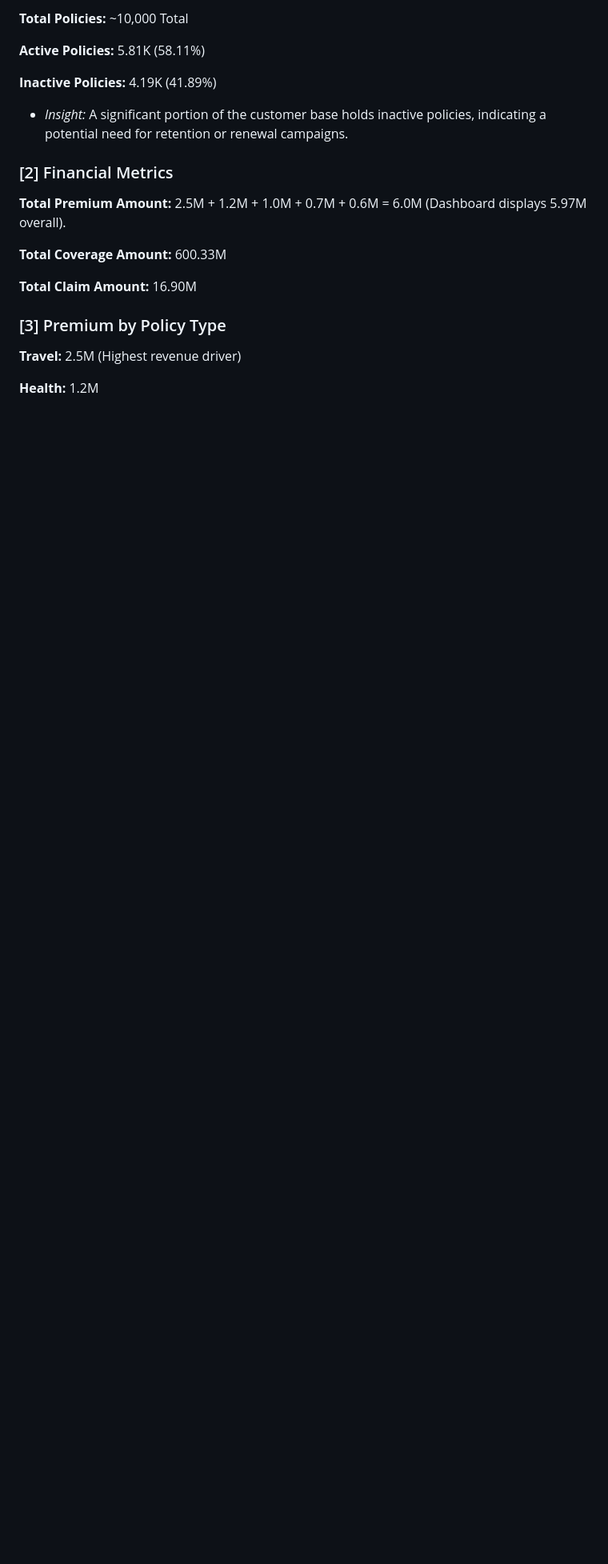
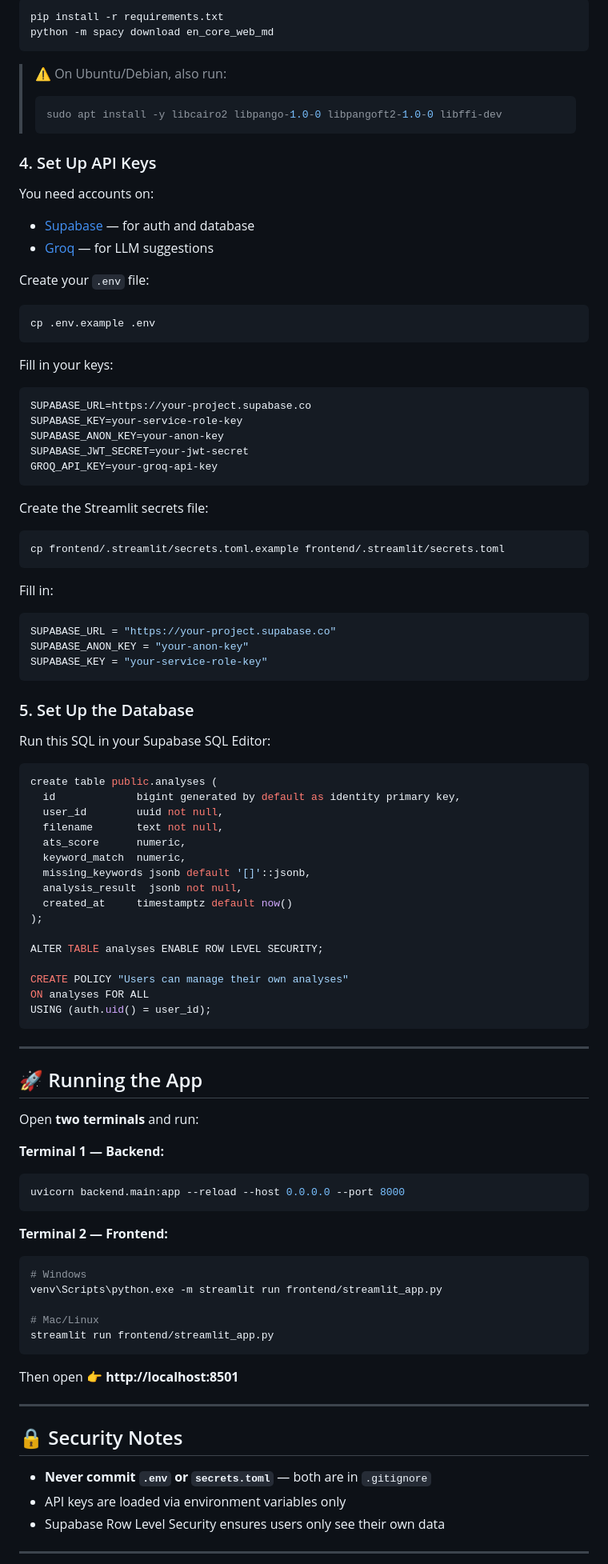
Before and after one commit to Khushi-Chaubey/ATS-SCORE-DECODE, a Markdown page: README.md, the part around one of its changes. Shown at 80% size. Rendered like a GitHub page; blank space fills up the shorter version.

````diff
--- a/README.md
+++ b/README.md
@@ -81,40 +94,102 @@ A single-page report was created on Power BI Desktop & published to Power BI Ser
 
-**Total Policies:** ~10,000 Total
+```bash
+pip install -r requirements.txt
+python -m spacy download en_core_web_md
+```
 
-**Active Policies:** 5.81K (58.11%)
+> ⚠️ On Ubuntu/Debian, also run:
+> ```bash
+> sudo apt install -y libcairo2 libpango-1.0-0 libpangoft2-1.0-0 libffi-dev
+> ```
 
+### 4. Set Up API Keys
 
+You need accounts on:
+- [Supabase](https://supabase.com) — for auth and database
+- [Groq](https://console.groq.com) — for LLM suggestions
 
-**Inactive Policies:** 4.19K (41.89%)
+Create your `.env` file:
 
+```bash
+cp .env.example .env
+```
 
-* *Insight:* A significant portion of the customer base holds inactive policies, indicating a potential need for retention or renewal campaigns.
+Fill in your keys:
 
+```env
+SUPABASE_URL=https://your-project.supabase.co
+SUPABASE_KEY=your-service-role-key
+SUPABASE_ANON_KEY=your-anon-key
+SUPABASE_JWT_SECRET=your-jwt-secret
+GROQ_API_KEY=your-groq-api-key
+```
 
+Create the Streamlit secrets file:
 
-### [2] Financial Metrics
+```bash
+cp frontend/.streamlit/secrets.toml.example frontend/.streamlit/secrets.toml
+```
 
+Fill in:
 
-**Total Premium Amount:** 2.5M  + 1.2M  + 1.0M  + 0.7M  + 0.6M = 6.0M (Dashboard displays 5.97M overall).
+```toml
+SUPABASE_URL = "https://your-project.supabase.co"
+SUPABASE_ANON_KEY = "your-anon-key"
+SUPABASE_KEY = "your-service-role-key"
+```
 
+### 5. Set Up the Database
 
+Run this SQL in your Supabase SQL Editor:
 
-**Total Coverage Amount:** 600.33M
+```sql
+create table public.analyses (
+  id             bigint generated by default as identity primary key,
+  user_id        uuid not null,
+  filename       text not null,
+  ats_score      numeric,
+  keyword_match  numeric,
+  missing_keywords jsonb default '[]'::jsonb,
+  analysis_result  jsonb not null,
+  created_at     timestamptz default now()
+);
 
+ALTER TABLE analyses ENABLE ROW LEVEL SECURITY;
 
+CREATE POLICY "Users can manage their own analyses"
+ON analyses FOR ALL
+USING (auth.uid() = user_id);
+```
 
-**Total Claim Amount:** 16.90M
+---
 
+## 🚀 Running the App
 
+Open **two terminals** and run:
 
-### [3] Premium by Policy Type
+**Terminal 1 — Backend:**
+```bash
+uvicorn backend.main:app --reload --host 0.0.0.0 --port 8000
+```
 
+**Terminal 2 — Frontend:**
+```bash
+# Windows
+venv\Scripts\python.exe -m streamlit run frontend/streamlit_app.py
 
-**Travel:** 2.5M (Highest revenue driver)
+# Mac/Linux
+streamlit run frontend/streamlit_app.py
+```
 
+Then open 👉 **http://localhost:8501**
 
+---
 
-**Health:** 1.2M
+## 🔒 Security Notes
 
+- **Never commit `.env` or `secrets.toml`** — both are in `.gitignore`
+- API keys are loaded via environment variables only
+- Supabase Row Level Security ensures users only see their own data
 
+---
 
````
Also changed, not shown: other parts of README.md (+93 -107 lines).
